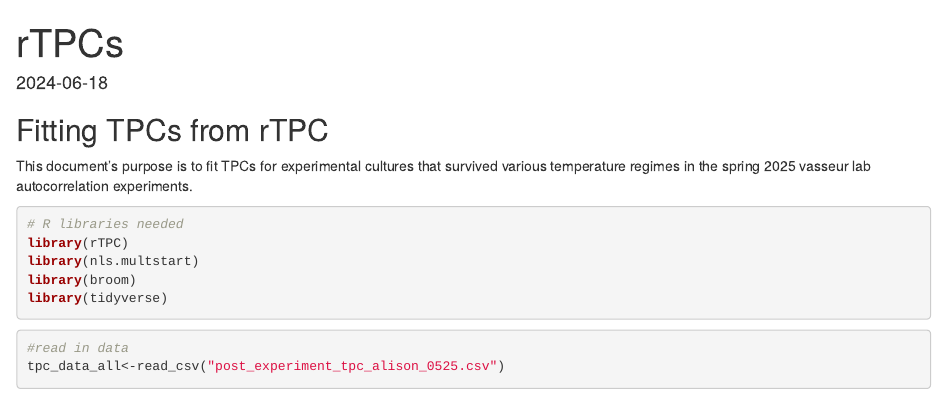
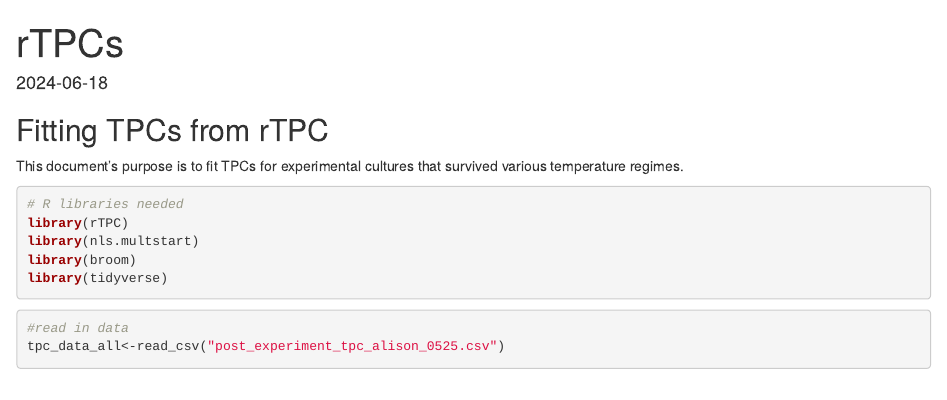
Before and after one commit to arobey63/experimental_autocorr, an R Markdown document (rTPCs_curvefitting.Rmd): the page in a window 1100 px wide, from its top. Rendered offline with R 4.5, knitr and Pandoc, with nearby package versions; some code elsewhere in the file could not run offline.

Commit message:
Minor edits

````diff
--- a/rTPCs_curvefitting.Rmd
+++ b/rTPCs_curvefitting.Rmd
@@ -12,7 +12,7 @@ knitr::opts_chunk$set(echo = TRUE)
 
 ## Fitting TPCs from rTPC
 
-This document's purpose is to fit TPCs for experimental cultures that survived various temperature regimes in the spring 2025 vasseur lab autocorrelation experiments.
+This document's purpose is to fit TPCs for experimental cultures that survived various temperature regimes.
 
 ```{r, libraries, message = FALSE}
 # R libraries needed
````
